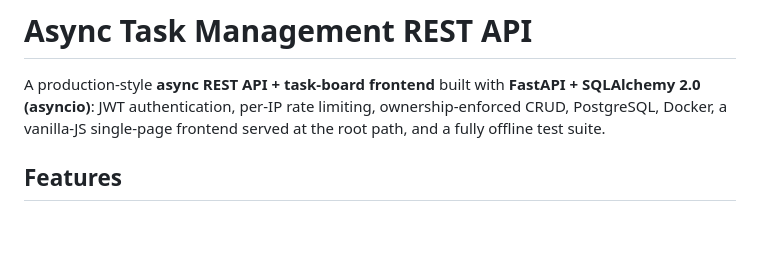
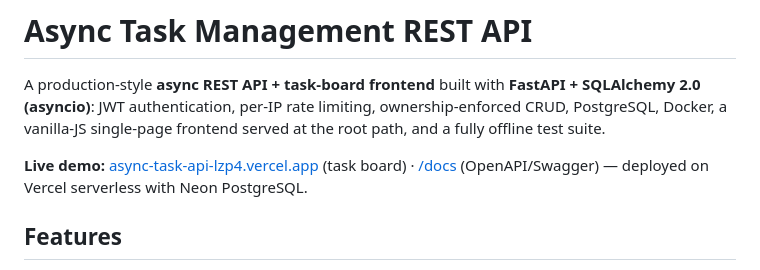
Before and after one commit to FaaizaKarim/async-task-api, a Markdown page: README.md, the part around the change. GitHub-like rendering; blank space fills up the shorter version.

```diff
--- a/README.md
+++ b/README.md
@@ -1,6 +1,8 @@
 # Async Task Management REST API
 
 A production-style **async REST API + task-board frontend** built with **FastAPI + SQLAlchemy 2.0 (asyncio)**: JWT authentication, per-IP rate limiting, ownership-enforced CRUD, PostgreSQL, Docker, a vanilla-JS single-page frontend served at the root path, and a fully offline test suite.
+
+**Live demo:** [async-task-api-lzp4.vercel.app](https://async-task-api-lzp4.vercel.app) (task board) · [/docs](https://async-task-api-lzp4.vercel.app/docs) (OpenAPI/Swagger) — deployed on Vercel serverless with Neon PostgreSQL.
 
 ## Features
 
```
